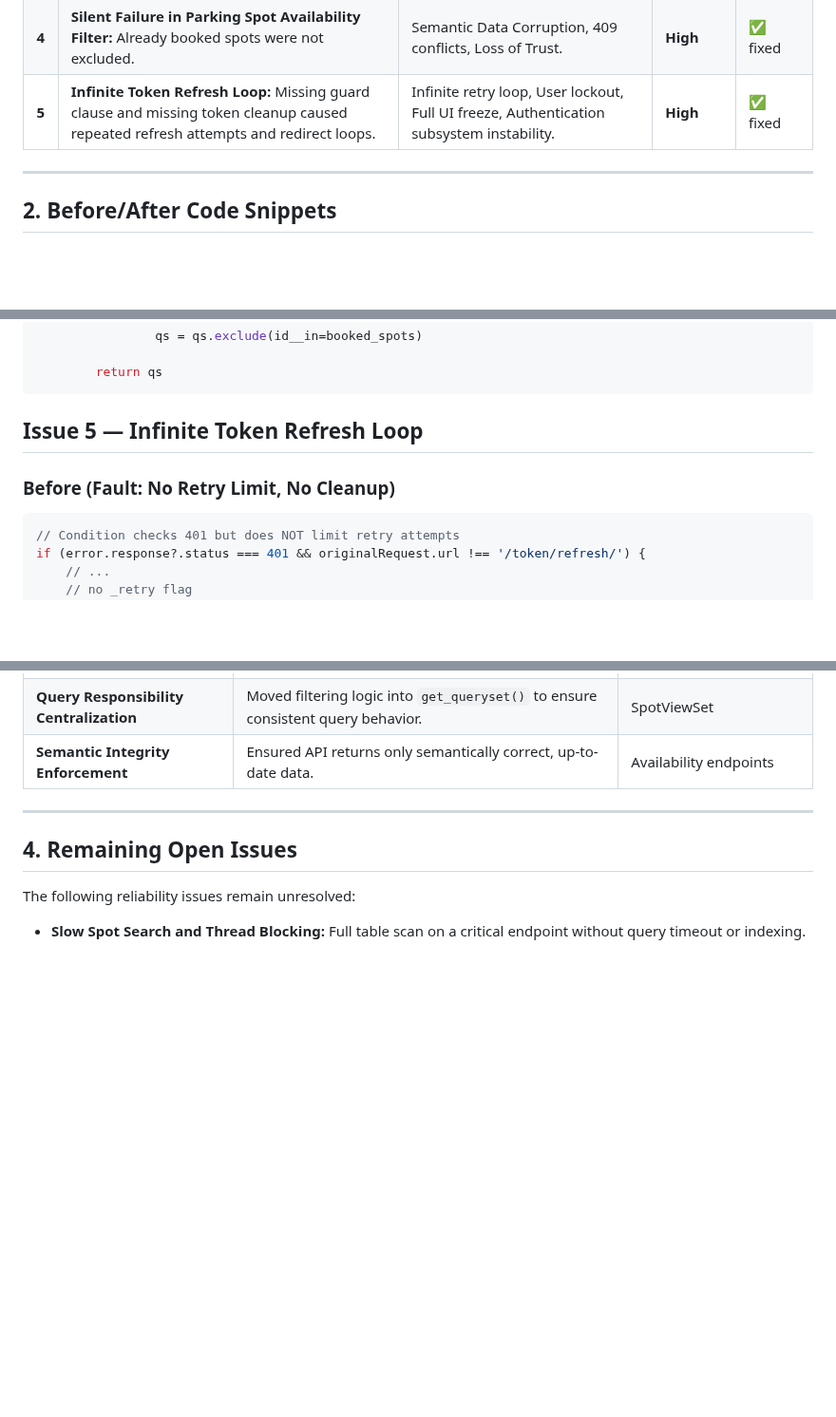
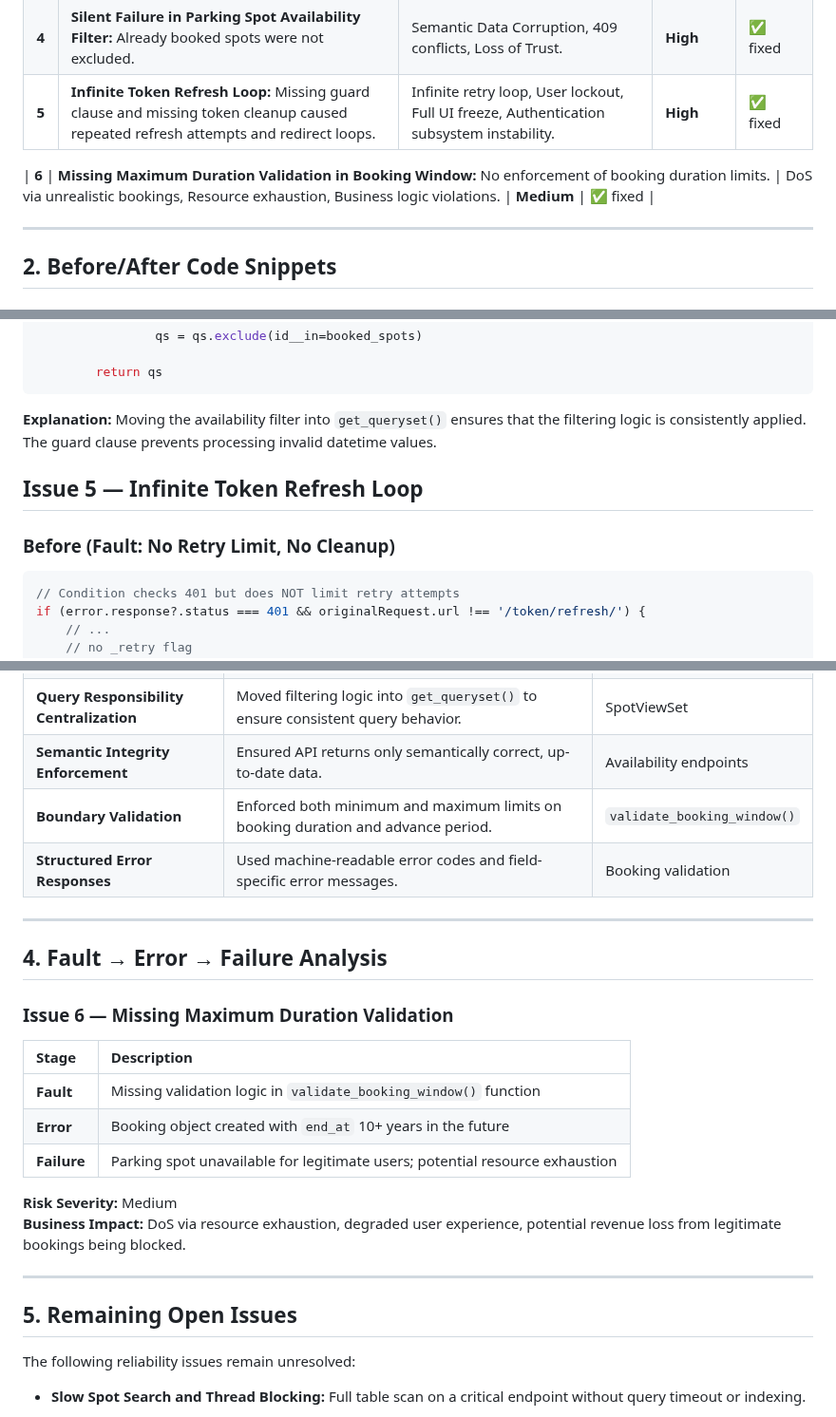
Before and after one commit to ukma-cs-ssdm-2025/team-bottleneck, a Markdown page: docs/reliability/reliability-report.md, 3 parts joined by grey strips. Shown at 95% size. GitHub-like rendering; blank space fills up the shorter version.

````diff
--- a/docs/reliability/reliability-report.md
+++ b/docs/reliability/reliability-report.md
@@ -12,6 +12,7 @@
 | **4** | **Silent Failure in Parking Spot Availability Filter:** Already booked spots were not excluded.                                      | Semantic Data Corruption, 409 conflicts, Loss of Trust.                                  | **High**     | ✅ fixed |
 | **5** | **Infinite Token Refresh Loop:** Missing guard clause and missing token cleanup caused repeated refresh attempts and redirect loops. | Infinite retry loop, User lockout, Full UI freeze, Authentication subsystem instability. | **High** | ✅ fixed |
 
+| **6** | **Missing Maximum Duration Validation in Booking Window:** No enforcement of booking duration limits.                                | DoS via unrealistic bookings, Resource exhaustion, Business logic violations.            | **Medium**   | ✅ fixed |
 
 ---
 
@@ -131,11 +132,13 @@ class SpotViewSet(...):
         return qs
 ```
 
-##  Issue 5 — Infinite Token Refresh Loop
+**Explanation:**
+Moving the availability filter into `get_queryset()` ensures that the filtering logic is consistently applied.
+The guard clause prevents processing invalid datetime values.
 
+## Issue 5 — Infinite Token Refresh Loop
 
-###  Before (Fault: No Retry Limit, No Cleanup)
-
+### Before (Fault: No Retry Limit, No Cleanup)
 ```javascript
 // Condition checks 401 but does NOT limit retry attempts
 if (error.response?.status === 401 && originalRequest.url !== '/token/refresh/') {
@@ -208,9 +277,26 @@ if (error.response?.status === 401 && originalRequest.url !== '/token/refresh/')
 | **Query Responsibility Centralization** | Moved filtering logic into `get_queryset()` to ensure consistent query behavior. | SpotViewSet               |
 | **Semantic Integrity Enforcement**      | Ensured API returns only semantically correct, up-to-date data.                  | Availability endpoints    |
+| **Boundary Validation**                 | Enforced both minimum and maximum limits on booking duration and advance period. | `validate_booking_window()` |
+| **Structured Error Responses**          | Used machine-readable error codes and field-specific error messages.             | Booking validation        |
 
 ---
 
-## 4. Remaining Open Issues
+## 4. Fault → Error → Failure Analysis
+
+### Issue 6 — Missing Maximum Duration Validation
+
+| Stage       | Description                                                                 |
+| :---------- | :-------------------------------------------------------------------------- |
+| **Fault**   | Missing validation logic in `validate_booking_window()` function            |
+| **Error**   | Booking object created with `end_at` 10+ years in the future               |
+| **Failure** | Parking spot unavailable for legitimate users; potential resource exhaustion |
+
+**Risk Severity:** Medium
+**Business Impact:** DoS via resource exhaustion, degraded user experience, potential revenue loss from legitimate bookings being blocked.
+
+---
+
+## 5. Remaining Open Issues
 
 The following reliability issues remain unresolved:
 
````
Also changed, not shown: other parts of docs/reliability/reliability-report.md (+67 -1 lines).
